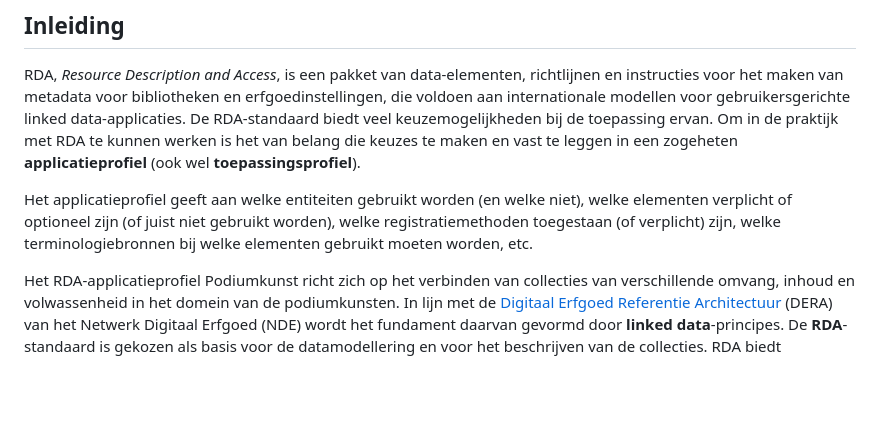
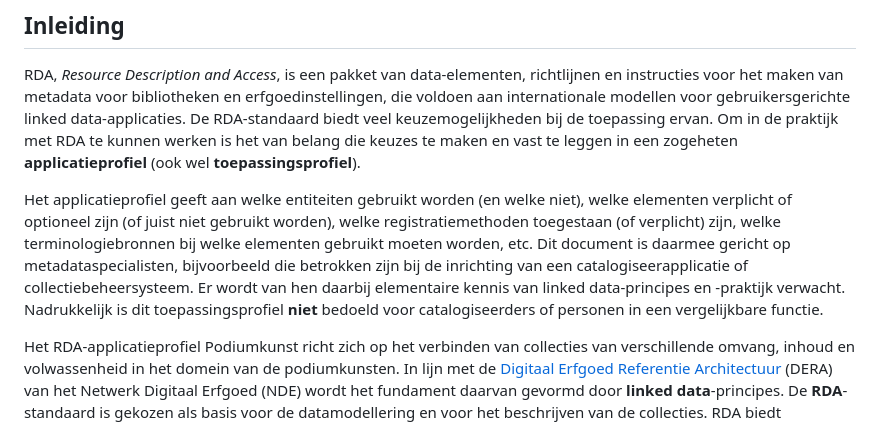
Before and after one commit to PodiumkunstNet/ApplicationProfileRDA, a Markdown page: README.md, the part around the change. Rendered like a GitHub page; blank space fills up the shorter version.

Commit message:
info over doelgroep

```diff
--- a/README.md
+++ b/README.md
@@ -5,7 +5,7 @@
 ## Inleiding
 RDA, _Resource Description and Access_, is een pakket van data-elementen, richtlijnen en instructies voor het maken van metadata voor bibliotheken en erfgoedinstellingen, die voldoen aan internationale modellen voor gebruikersgerichte linked data-applicaties. De RDA-standaard biedt veel keuzemogelijkheden bij de toepassing ervan. Om in de praktijk met RDA te kunnen werken is het van belang die keuzes te maken en vast te leggen in een zogeheten **applicatieprofiel** (ook wel **toepassingsprofiel**).
 
-Het applicatieprofiel geeft aan welke entiteiten gebruikt worden (en welke niet), welke elementen verplicht of optioneel zijn (of juist niet gebruikt worden), welke registratiemethoden toegestaan (of verplicht) zijn, welke terminologiebronnen bij welke elementen gebruikt moeten worden, etc.
+Het applicatieprofiel geeft aan welke entiteiten gebruikt worden (en welke niet), welke elementen verplicht of optioneel zijn (of juist niet gebruikt worden), welke registratiemethoden toegestaan (of verplicht) zijn, welke terminologiebronnen bij welke elementen gebruikt moeten worden, etc. Dit document is daarmee gericht op metadataspecialisten, bijvoorbeeld  die betrokken zijn bij de inrichting van een catalogiseerapplicatie of collectiebeheersysteem. Er wordt van hen daarbij elementaire kennis van linked data-principes en -praktijk verwacht. Nadrukkelijk is dit toepassingsprofiel **niet** bedoeld voor catalogiseerders of personen in een vergelijkbare functie.
 
 Het RDA-applicatieprofiel Podiumkunst richt zich op het verbinden van collecties van verschillende omvang, inhoud en volwassenheid in het domein van de podiumkunsten. In lijn met de [Digitaal Erfgoed Referentie Architectuur](https://netwerkdigitaalerfgoed.nl/activiteiten/dera/) (DERA) van het Netwerk Digitaal Erfgoed (NDE) wordt het fundament daarvan gevormd door **linked data**-principes. De **RDA**-standaard is gekozen als basis voor de datamodellering en voor het beschrijven van de collecties. RDA biedt verschillende scenario's voor implementatie, voor deze toepassing is het Linked Open Data-scenario (implementatiescenario A) relevant.
 
```
